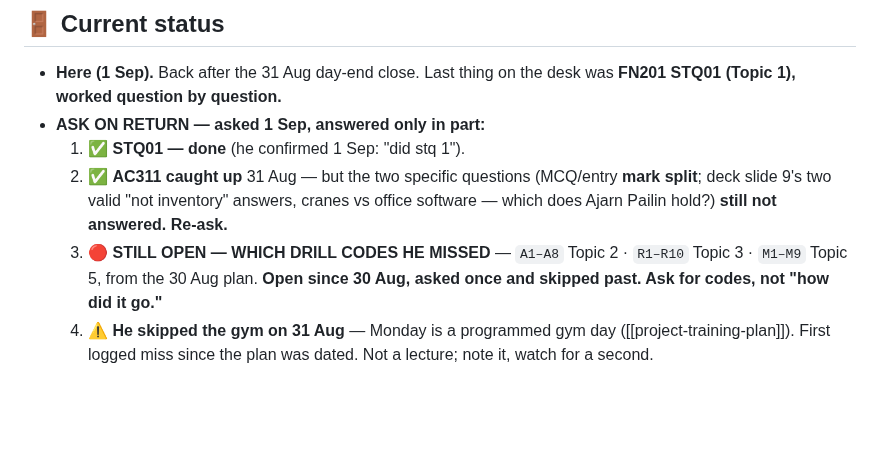
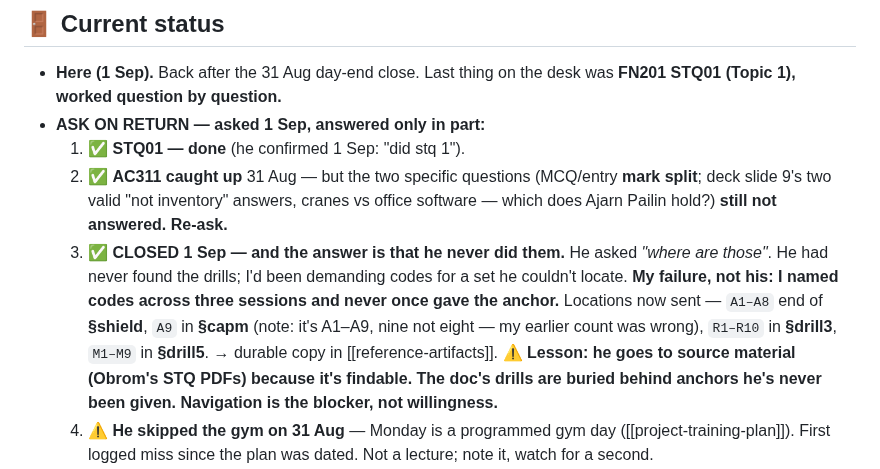
Before and after one commit to kornkritrse-byte/crow-config, a Markdown page: memory/sitrep.md, the part around the change. Drawn GitHub-style; blank space fills up the shorter version.

```diff
--- a/memory/sitrep.md
+++ b/memory/sitrep.md
@@ -30,7 +30,8 @@ metadata:
 - **ASK ON RETURN — asked 1 Sep, answered only in part:**
   1. ✅ **STQ01 — done** (he confirmed 1 Sep: "did stq 1").
   2. ✅ **AC311 caught up** 31 Aug — but the two specific questions (MCQ/entry **mark split**; deck slide 9's two valid "not inventory" answers, cranes vs office software — which does Ajarn Pailin hold?) **still not answered. Re-ask.**
-  3. 🔴 **STILL OPEN — WHICH DRILL CODES HE MISSED** — `A1–A8` Topic 2 · `R1–R10` Topic 3 · `M1–M9` Topic 5, from the 30 Aug plan. **Open since 30 Aug, asked once and skipped past. Ask for codes, not "how did it go."**
+  3. ✅ **CLOSED 1 Sep — and the answer is that he never did them.** He asked *"where are those"*. He had never found the drills; I'd been demanding codes for a set he couldn't locate. **My failure, not his: I named codes across three sessions and never once gave the anchor.** Locations now sent — `A1–A8` end of **§shield**, `A9` in **§capm** (note: it's A1–A9, nine not eight — my earlier count was wrong), `R1–R10` in **§drill3**, `M1–M9` in **§drill5**. → durable copy in [[reference-artifacts]].
+  ⚠️ **Lesson: he goes to source material (Obrom's STQ PDFs) because it's findable. The doc's drills are buried behind anchors he's never been given. Navigation is the blocker, not willingness.**
   4. ⚠️ **He skipped the gym on 31 Aug** — Monday is a programmed gym day ([[project-training-plan]]). First logged miss since the plan was dated. Not a lecture; note it, watch for a second.
 - ✅ **CLOSED 31 Aug — he does answer them.** The 30 Aug open question ("does he actually work the drills or just read them") is answered: he worked STQ01 cold and brought his misses. **Partially** — it was Obrom's own STQ PDF, not the docs' drills. The drill codes are still untested.
 - ✅ **adidas report CLOSED** — a class example, not graded work. Don't raise it.
```
Also changed, not shown: memory/reference_artifacts.md (+14 -0 lines).
